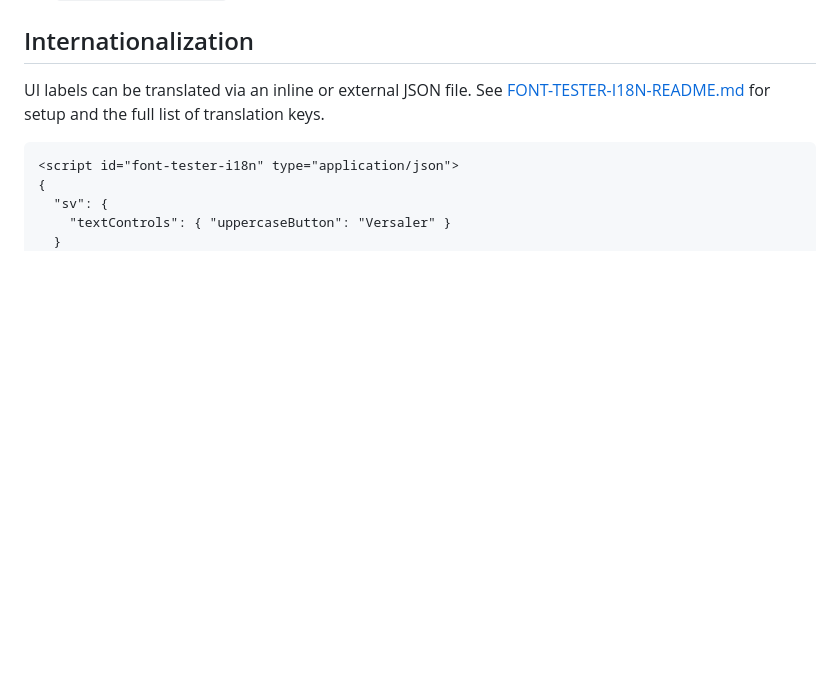
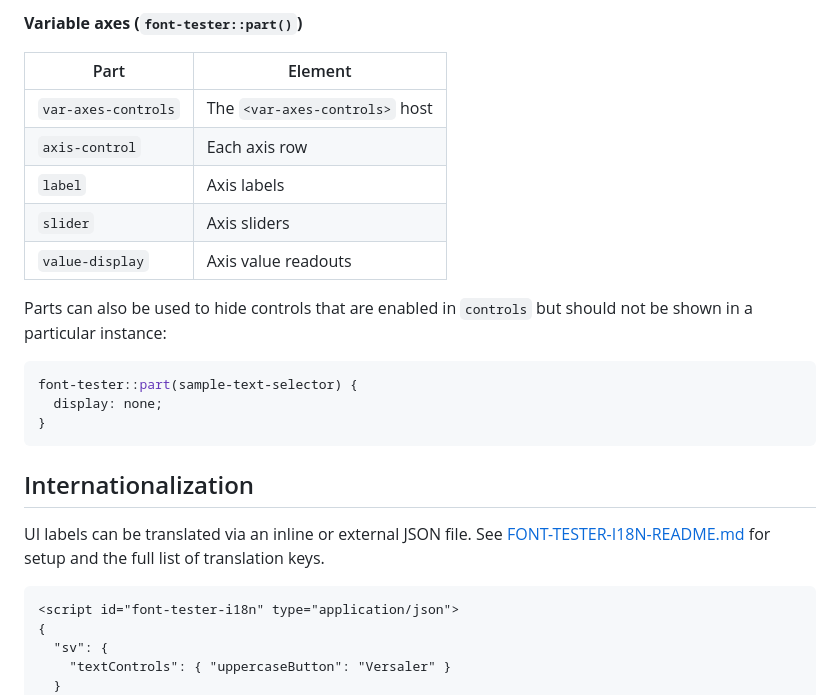
Before and after one commit to andreasnymark/font-tester, a Markdown page: README.md, the part around one of its changes. Drawn GitHub-style; blank space fills up the shorter version.

Commit message:
Reference for `::part()`

````diff
--- a/README.md
+++ b/README.md
@@ -190,3 +254,21 @@ See `font-tester-theme.css` for the full reference.
+**Variable axes (`font-tester::part()`)**
+
+| Part | Element |
+|---|---|
+| `var-axes-controls` | The `<var-axes-controls>` host |
+| `axis-control` | Each axis row |
+| `label` | Axis labels |
+| `slider` | Axis sliders |
+| `value-display` | Axis value readouts |
+
+Parts can also be used to hide controls that are enabled in `controls` but should not be shown in a particular instance:
+
+```css
+font-tester::part(sample-text-selector) {
+  display: none;
+}
+```
+
 ## Internationalization
 
 UI labels can be translated via an inline or external JSON file. See [FONT-TESTER-I18N-README.md](./FONT-TESTER-I18N-README.md) for setup and the full list of translation keys.
````
Also changed, not shown: other parts of README.md (+64 -0 lines).
